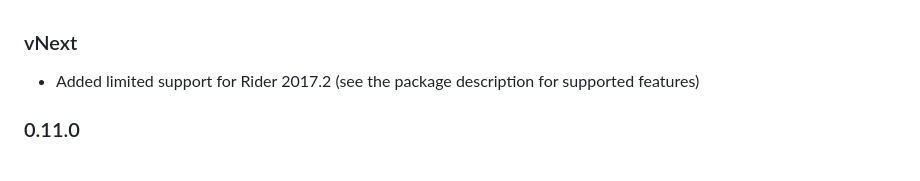
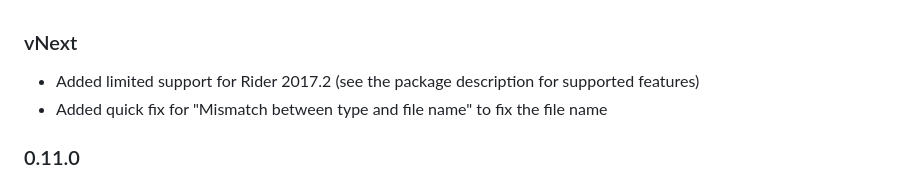
Before and after one commit to ulrichb/Roflcopter, a Markdown page: History.md, the part around the change. Rendered like a GitHub page.

```diff
--- a/History.md
+++ b/History.md
@@ -1,5 +1,6 @@
 ### vNext ###
 - Added limited support for Rider 2017.2 (see the package description for supported features)
+- Added quick fix for "Mismatch between type and file name" to fix the file name
 
 ### 0.11.0 ###
 - Added "Run Unit Tests in File" action
```
Also changed, not shown: README.md (+3 -1 lines), Doc/MismatchedFileName.png, Doc/MismatchedFileNameQuickFix.png (added), 16 other files.
